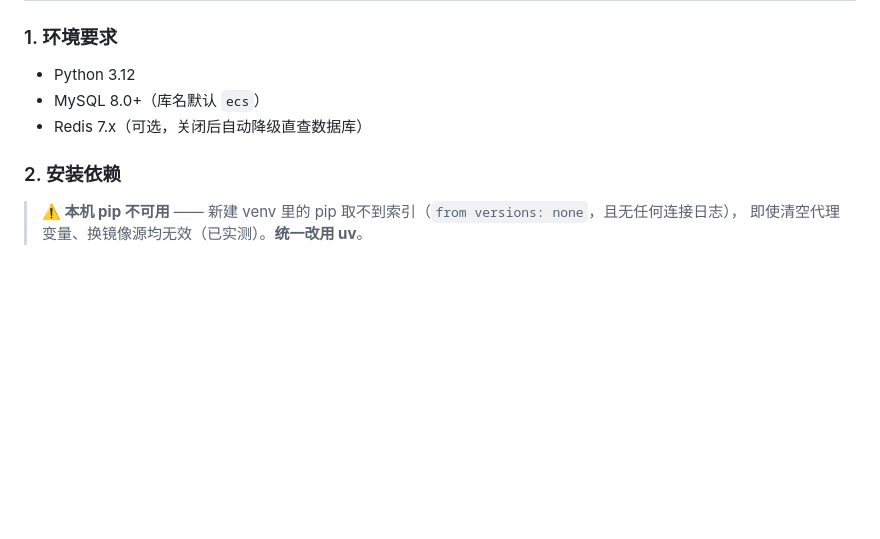
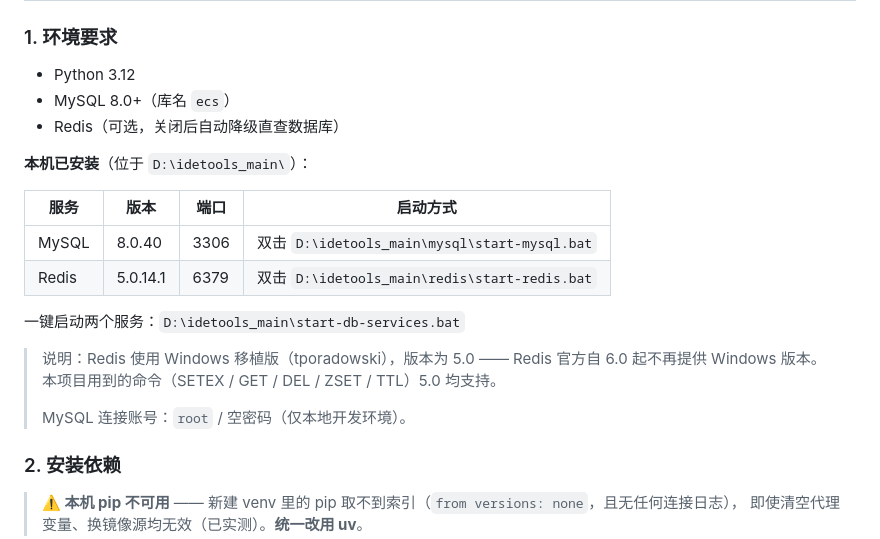
Before and after one commit to jiaiyi/risk-control-system, a Markdown page: README.md, the part around the change. Rendered like a GitHub page; blank space fills up the shorter version.

Commit message:
docs: README 补充本地依赖服务的安装与启动方式
MySQL 8.0.40 (:3306) 与 Redis 5.0.14.1 (:6379) 已安装到 D:/idetools_main，
并创建 start-mysql.bat / start-redis.bat / start-db-services.bat 三个启动脚本。

数据库 ecs 已建 28 张表；ORM 映射与库表结构双向一致（已实测）；
.env 已创建（root / 空密码 / Redis db 1，已被 .gitignore 排除）。

```diff
--- a/README.md
+++ b/README.md
@@ -80,8 +80,22 @@ risk-control-system/
 ### 1. 环境要求
 
 - Python 3.12
-- MySQL 8.0+（库名默认 `ecs`）
-- Redis 7.x（可选，关闭后自动降级直查数据库）
+- MySQL 8.0+（库名 `ecs`）
+- Redis（可选，关闭后自动降级直查数据库）
+
+**本机已安装**（位于 `D:\idetools_main\`）：
+
+| 服务 | 版本 | 端口 | 启动方式 |
+|------|------|------|---------|
+| MySQL | 8.0.40 | 3306 | 双击 `D:\idetools_main\mysql\start-mysql.bat` |
+| Redis | 5.0.14.1 | 6379 | 双击 `D:\idetools_main\redis\start-redis.bat` |
+
+一键启动两个服务：`D:\idetools_main\start-db-services.bat`
+
+> 说明：Redis 使用 Windows 移植版（tporadowski），版本为 5.0 —— Redis 官方自 6.0 起不再提供 Windows 版本。
+> 本项目用到的命令（SETEX / GET / DEL / ZSET / TTL）5.0 均支持。
+>
+> MySQL 连接账号：`root` / 空密码（仅本地开发环境）。
 
 ### 2. 安装依赖
 
```
